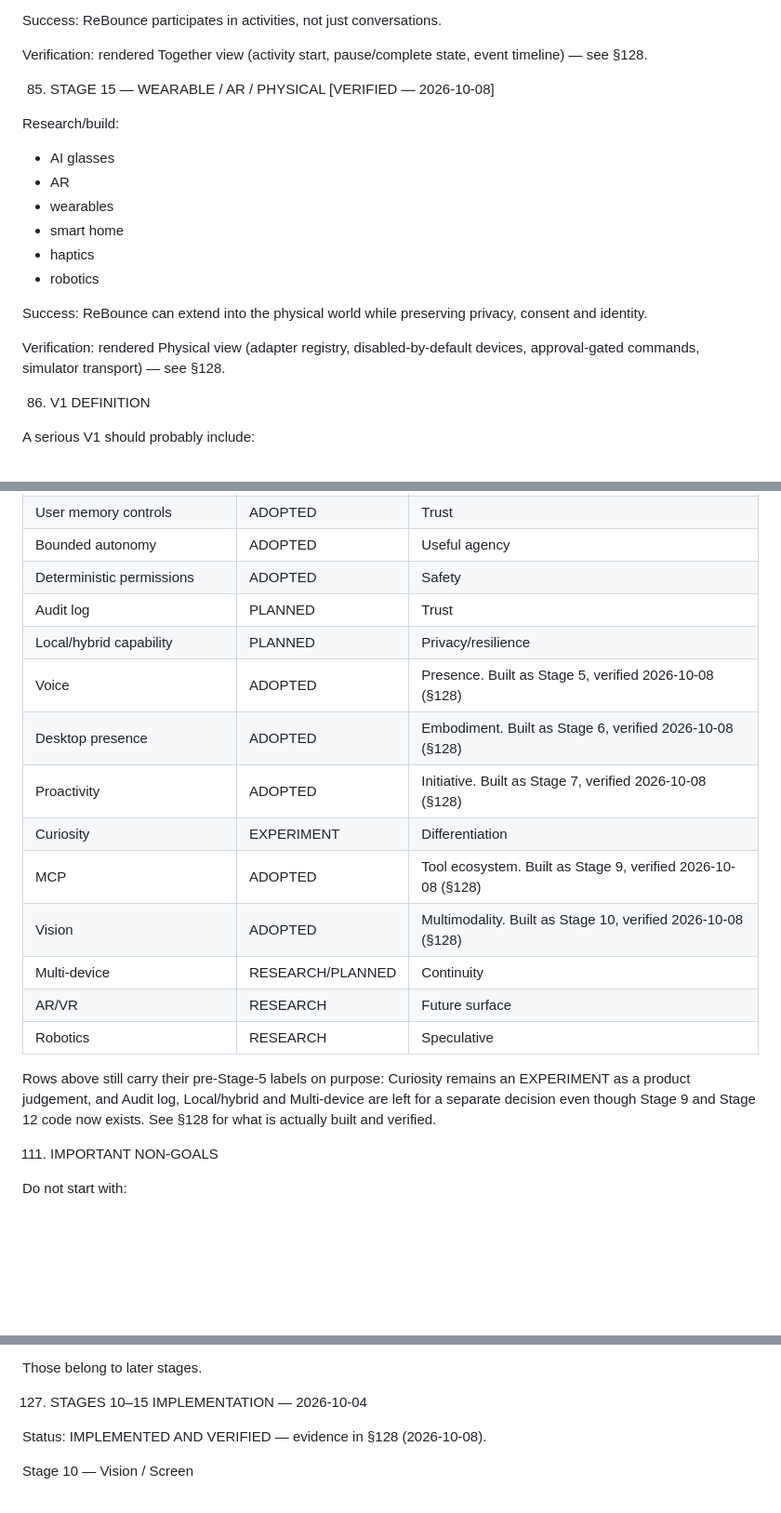
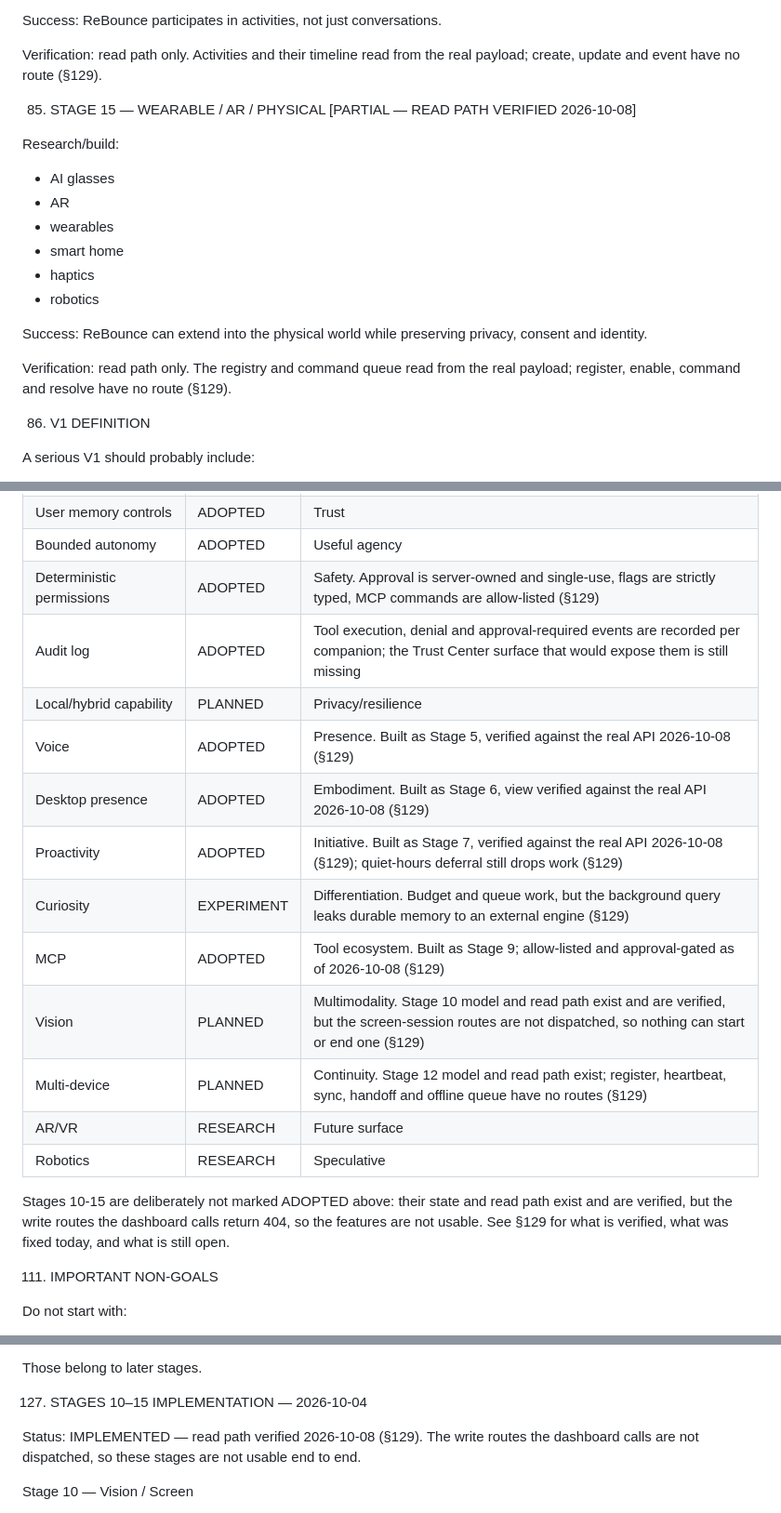
Before and after one commit to trmv2007-bot/rebounce, a Markdown page: REBOUNCE_MASTER_PLAN.md, 3 parts joined by grey strips. Shown at 93% size. GitHub-like rendering; blank space fills up the shorter version.

```diff
--- a/REBOUNCE_MASTER_PLAN.md
+++ b/REBOUNCE_MASTER_PLAN.md
@@ -2142,9 +2142,9 @@ Build:
 Success:
 ReBounce participates in activities, not just conversations.
 
-Verification: rendered Together view (activity start, pause/complete state, event timeline) — see §128.
-
-85. STAGE 15 — WEARABLE / AR / PHYSICAL [VERIFIED — 2026-10-08]
+Verification: read path only. Activities and their timeline read from the real payload; create, update and event have no route (§129).
+
+85. STAGE 15 — WEARABLE / AR / PHYSICAL [PARTIAL — READ PATH VERIFIED 2026-10-08]
 
 Research/build:
 - AI glasses
@@ -2157,7 +2157,7 @@ Research/build:
 Success:
 ReBounce can extend into the physical world while preserving privacy, consent and identity.
 
-Verification: rendered Physical view (adapter registry, disabled-by-default devices, approval-gated commands, simulator transport) — see §128.
+Verification: read path only. The registry and command queue read from the real payload; register, enable, command and resolve have no route (§129).
 
 86. V1 DEFINITION
 
@@ -2537,23 +2537,23 @@ REJECTED
 | Memory as first-class subsystem | ADOPTED | Continuity |
 | User memory controls | ADOPTED | Trust |
 | Bounded autonomy | ADOPTED | Useful agency |
-| Deterministic permissions | ADOPTED | Safety |
-| Audit log | PLANNED | Trust |
+| Deterministic permissions | ADOPTED | Safety. Approval is server-owned and single-use, flags are strictly typed, MCP commands are allow-listed (§129) |
+| Audit log | ADOPTED | Tool execution, denial and approval-required events are recorded per companion; the Trust Center surface that would expose them is still missing |
 | Local/hybrid capability | PLANNED | Privacy/resilience |
-| Voice | ADOPTED | Presence. Built as Stage 5, verified 2026-10-08 (§128) |
-| Desktop presence | ADOPTED | Embodiment. Built as Stage 6, verified 2026-10-08 (§128) |
-| Proactivity | ADOPTED | Initiative. Built as Stage 7, verified 2026-10-08 (§128) |
-| Curiosity | EXPERIMENT | Differentiation |
-| MCP | ADOPTED | Tool ecosystem. Built as Stage 9, verified 2026-10-08 (§128) |
-| Vision | ADOPTED | Multimodality. Built as Stage 10, verified 2026-10-08 (§128) |
-| Multi-device | RESEARCH/PLANNED | Continuity |
+| Voice | ADOPTED | Presence. Built as Stage 5, verified against the real API 2026-10-08 (§129) |
+| Desktop presence | ADOPTED | Embodiment. Built as Stage 6, view verified against the real API 2026-10-08 (§129) |
+| Proactivity | ADOPTED | Initiative. Built as Stage 7, verified against the real API 2026-10-08 (§129); quiet-hours deferral still drops work (§129) |
+| Curiosity | EXPERIMENT | Differentiation. Budget and queue work, but the background query leaks durable memory to an external engine (§129) |
+| MCP | ADOPTED | Tool ecosystem. Built as Stage 9; allow-listed and approval-gated as of 2026-10-08 (§129) |
+| Vision | PLANNED | Multimodality. Stage 10 model and read path exist and are verified, but the screen-session routes are not dispatched, so nothing can start or end one (§129) |
+| Multi-device | PLANNED | Continuity. Stage 12 model and read path exist; register, heartbeat, sync, handoff and offline queue have no routes (§129) |
 | AR/VR | RESEARCH | Future surface |
 | Robotics | RESEARCH | Speculative |
 
-Rows above still carry their pre-Stage-5 labels on purpose: Curiosity remains an
-EXPERIMENT as a product judgement, and Audit log, Local/hybrid and Multi-device are
-left for a separate decision even though Stage 9 and Stage 12 code now exists.
-See §128 for what is actually built and verified.
+Stages 10-15 are deliberately not marked ADOPTED above: their state and read path
+exist and are verified, but the write routes the dashboard calls return 404, so the
+features are not usable. See §129 for what is verified, what was fixed today, and what
+is still open.
 
 111. IMPORTANT NON-GOALS
 
@@ -2972,7 +2972,8 @@ Those belong to later stages.
 127. STAGES 10–15 IMPLEMENTATION — 2026-10-04
 
 Status:
-IMPLEMENTED AND VERIFIED — evidence in §128 (2026-10-08).
+IMPLEMENTED — read path verified 2026-10-08 (§129). The write routes the dashboard
+calls are not dispatched, so these stages are not usable end to end.
 
 Stage 10 — Vision / Screen
 - expiring screen-sharing sessions
```
Also changed, not shown: other parts of REBOUNCE_MASTER_PLAN.md (+120 -53 lines).
